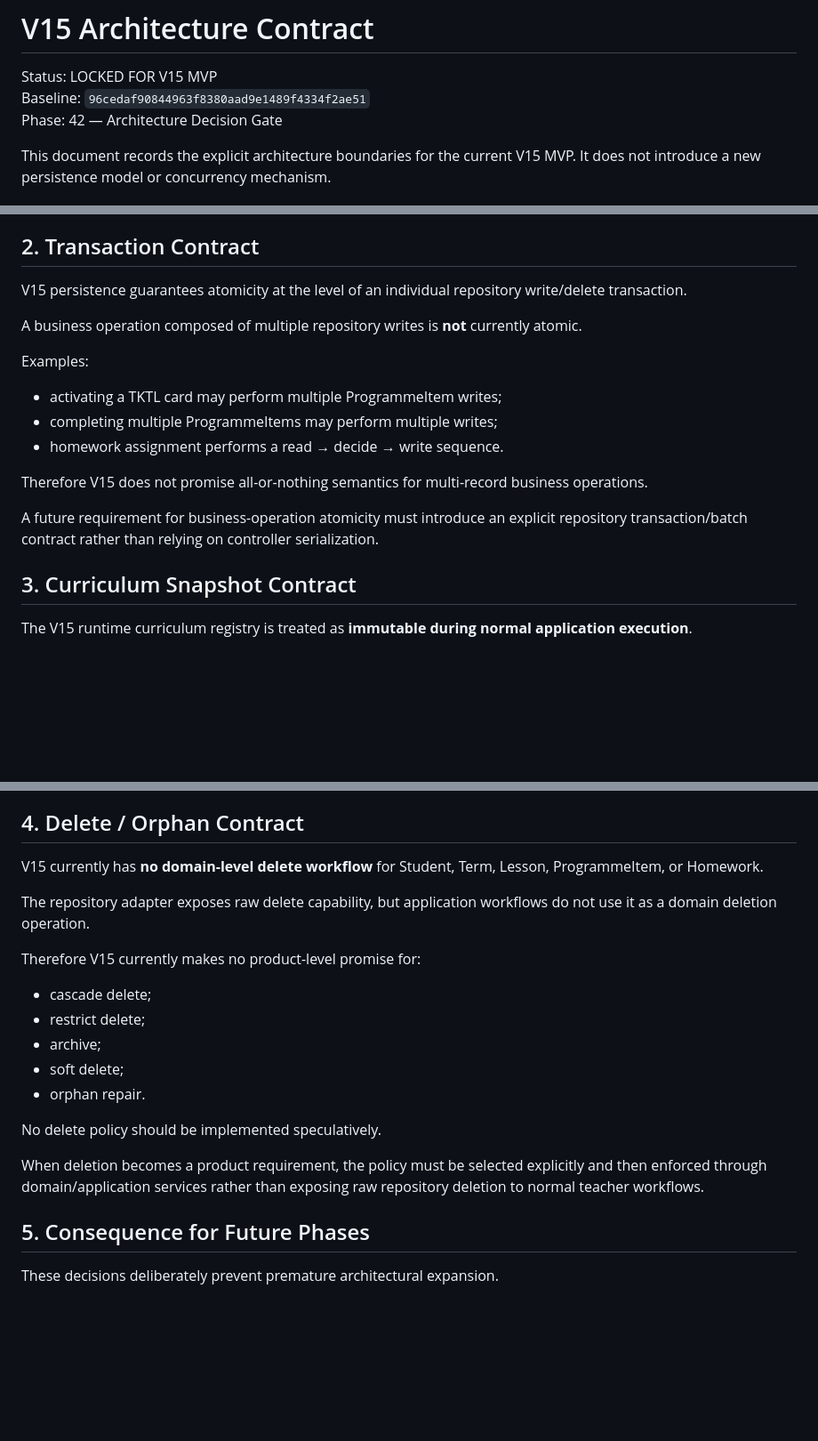
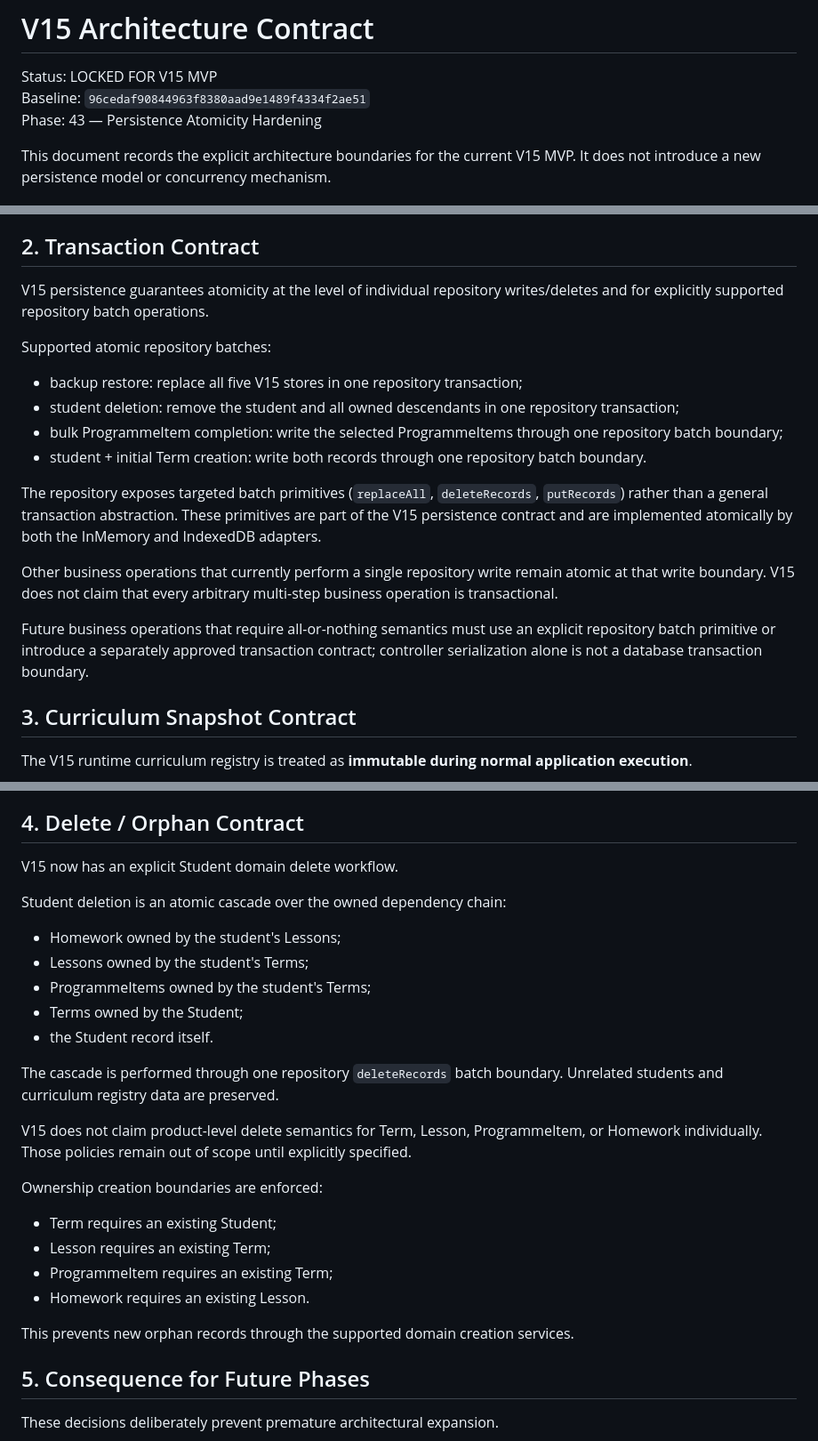
Before and after one commit to tneophytou22/violin-ai-teacher-agenda, a Markdown page: v15/ARCHITECTURE-CONTRACT.md, 3 parts joined by grey strips. Shown at 89% size. Drawn GitHub-style; blank space fills up the shorter version.

Commit message:
V15: lock persistence atomicity guarantees

```diff
--- a/v15/ARCHITECTURE-CONTRACT.md
+++ b/v15/ARCHITECTURE-CONTRACT.md
@@ -2,7 +2,7 @@
 
 Status: LOCKED FOR V15 MVP
 Baseline: `96cedaf90844963f8380aad9e1489f4334f2ae51`
-Phase: 42 — Architecture Decision Gate
+Phase: 43 — Persistence Atomicity Hardening
 
 This document records the explicit architecture boundaries for the current V15 MVP. It does not introduce a new persistence model or concurrency mechanism.
 
@@ -32,18 +32,19 @@ The known `TeacherTermService.activateCard()` read → decide → write race is
 
 ## 2. Transaction Contract
 
-V15 persistence guarantees atomicity at the level of an individual repository write/delete transaction.
+V15 persistence guarantees atomicity at the level of individual repository writes/deletes and for explicitly supported repository batch operations.
 
-A business operation composed of multiple repository writes is **not** currently atomic.
+Supported atomic repository batches:
+- backup restore: replace all five V15 stores in one repository transaction;
+- student deletion: remove the student and all owned descendants in one repository transaction;
+- bulk ProgrammeItem completion: write the selected ProgrammeItems through one repository batch boundary;
+- student + initial Term creation: write both records through one repository batch boundary.
 
-Examples:
-- activating a TKTL card may perform multiple ProgrammeItem writes;
-- completing multiple ProgrammeItems may perform multiple writes;
-- homework assignment performs a read → decide → write sequence.
+The repository exposes targeted batch primitives (`replaceAll`, `deleteRecords`, `putRecords`) rather than a general transaction abstraction. These primitives are part of the V15 persistence contract and are implemented atomically by both the InMemory and IndexedDB adapters.
 
-Therefore V15 does not promise all-or-nothing semantics for multi-record business operations.
+Other business operations that currently perform a single repository write remain atomic at that write boundary. V15 does not claim that every arbitrary multi-step business operation is transactional.
 
-A future requirement for business-operation atomicity must introduce an explicit repository transaction/batch contract rather than relying on controller serialization.
+Future business operations that require all-or-nothing semantics must use an explicit repository batch primitive or introduce a separately approved transaction contract; controller serialization alone is not a database transaction boundary.
 
 ## 3. Curriculum Snapshot Contract
 
@@ -67,20 +68,26 @@ If curriculum editing/versioning is introduced later, that phase must define imm
 
 ## 4. Delete / Orphan Contract
 
-V15 currently has **no domain-level delete workflow** for Student, Term, Lesson, ProgrammeItem, or Homework.
+V15 now has an explicit Student domain delete workflow.
 
-The repository adapter exposes raw delete capability, but application workflows do not use it as a domain deletion operation.
+Student deletion is an atomic cascade over the owned dependency chain:
+- Homework owned by the student's Lessons;
+- Lessons owned by the student's Terms;
+- ProgrammeItems owned by the student's Terms;
+- Terms owned by the Student;
+- the Student record itself.
 
-Therefore V15 currently makes no product-level promise for:
-- cascade delete;
-- restrict delete;
-- archive;
-- soft delete;
-- orphan repair.
+The cascade is performed through one repository `deleteRecords` batch boundary. Unrelated students and curriculum registry data are preserved.
 
-No delete policy should be implemented speculatively.
+V15 does not claim product-level delete semantics for Term, Lesson, ProgrammeItem, or Homework individually. Those policies remain out of scope until explicitly specified.
 
-When deletion becomes a product requirement, the policy must be selected explicitly and then enforced through domain/application services rather than exposing raw repository deletion to normal teacher workflows.
+Ownership creation boundaries are enforced:
+- Term requires an existing Student;
+- Lesson requires an existing Term;
+- ProgrammeItem requires an existing Term;
+- Homework requires an existing Lesson.
+
+This prevents new orphan records through the supported domain creation services.
 
 ## 5. Consequence for Future Phases
 
```
